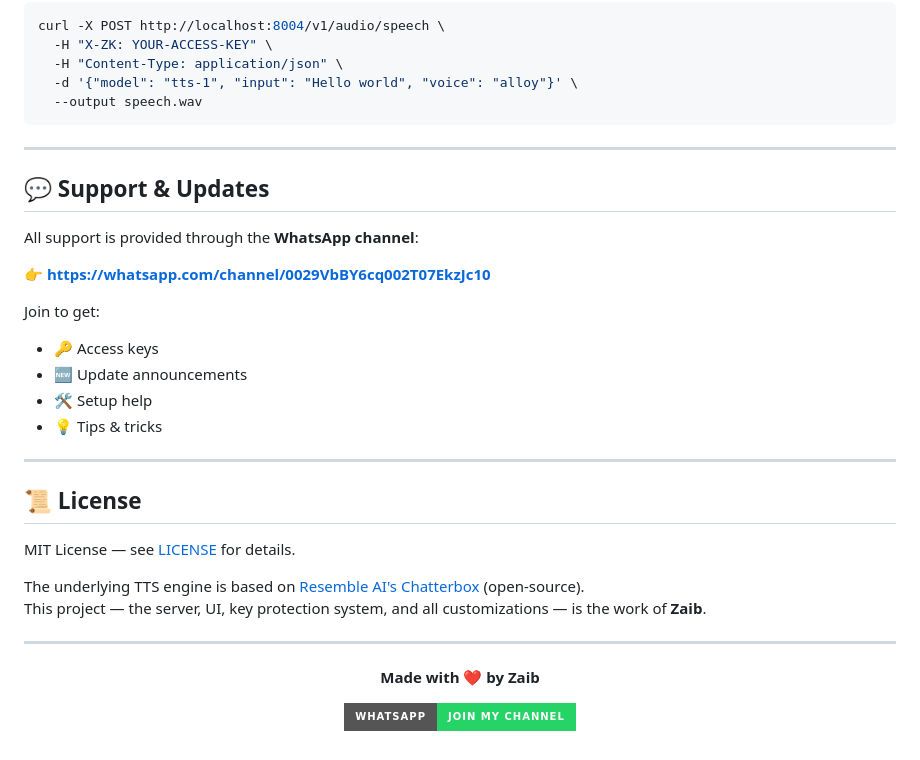
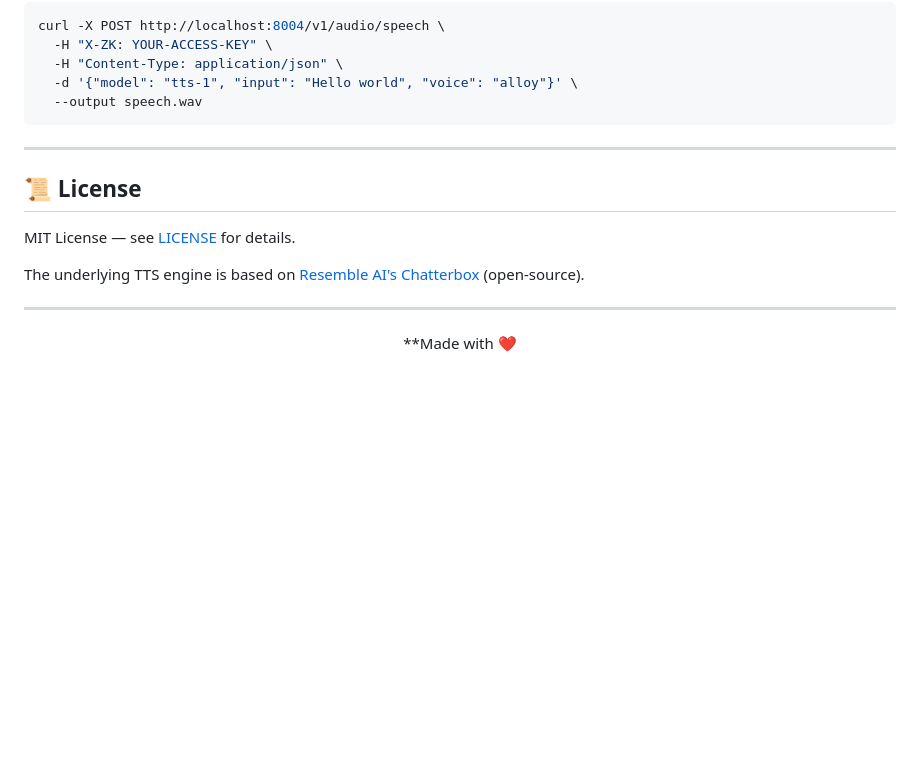
Before and after one commit to uzairaffliate-sketch/Unlimited-Voice-Cloning, a Markdown page: README.md, the part around one of its changes. Rendered like a GitHub page; badges without logos; blank space fills up the shorter version.

```diff
--- a/README.md
+++ b/README.md
@@ -183,33 +151,14 @@ curl -X POST http://localhost:8004/v1/audio/speech \
 
 ---
 
-## 💬 Support & Updates
-
-All support is provided through the **WhatsApp channel**:
-
-👉 **[https://whatsapp.com/channel/0029VbBY6cq002T07EkzJc10](https://whatsapp.com/channel/0029VbBY6cq002T07EkzJc10)**
-
-Join to get:
-- 🔑 Access keys
-- 🆕 Update announcements
-- 🛠️ Setup help
-- 💡 Tips & tricks
-
----
-
 ## 📜 License
 
 MIT License — see [LICENSE](LICENSE) for details.
 
 The underlying TTS engine is based on [Resemble AI's Chatterbox](https://github.com/resemble-ai/chatterbox) (open-source).
-This project — the server, UI, key protection system, and all customizations — is the work of **Zaib**.
 
 ---
 
 <div align="center">
 
-**Made with ❤️ by Zaib**
-
-[![WhatsApp Channel](https://img.shields.io/badge/WhatsApp-Join%20My%20Channel-25D366?style=for-the-badge&logo=whatsapp&logoColor=white)](https://whatsapp.com/channel/0029VbBY6cq002T07EkzJc10)
-
-</div>
+**Made with ❤️
```
Also changed, not shown: other parts of README.md (+6 -38 lines).
